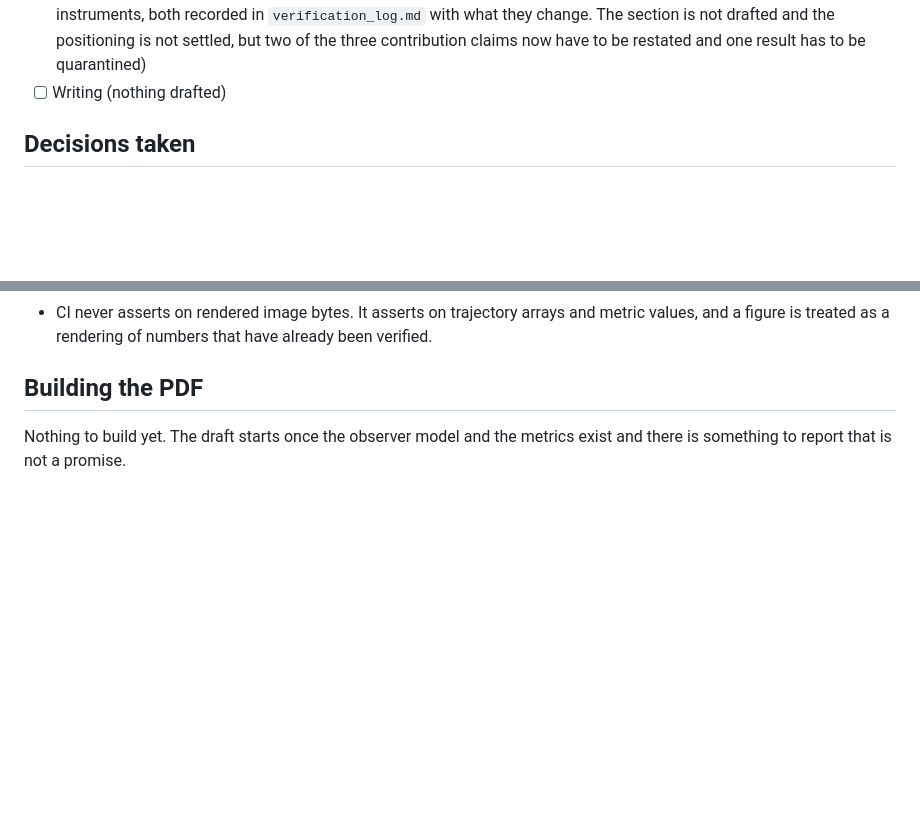
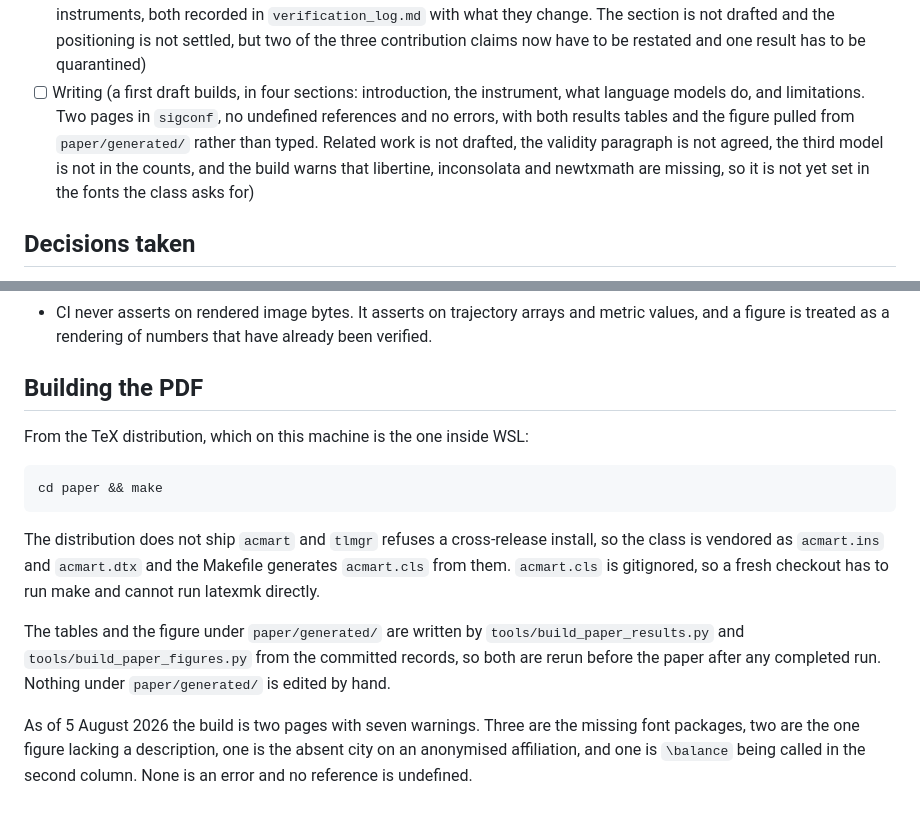
Before and after one commit to munawarkazmi/legible-motion-bench, a Markdown page: paper/STATUS.md, 2 parts joined by grey strips. Drawn GitHub-style; blank space fills up the shorter version.

Commit message:
The draft exists, so the status file should say what it is and what it still warns about

```diff
--- a/paper/STATUS.md
+++ b/paper/STATUS.md
@@ -73,7 +73,14 @@ inspected.
   `verification_log.md` with what they change. The section is not drafted
   and the positioning is not settled, but two of the three contribution
   claims now have to be restated and one result has to be quarantined)
-- [ ] Writing (nothing drafted)
+- [ ] Writing (a first draft builds, in four sections: introduction, the
+  instrument, what language models do, and limitations. Two pages in
+  `sigconf`, no undefined references and no errors, with both results
+  tables and the figure pulled from `paper/generated/` rather than typed.
+  Related work is not drafted, the validity paragraph is not agreed, the
+  third model is not in the counts, and the build warns that libertine,
+  inconsolata and newtxmath are missing, so it is not yet set in the
+  fonts the class asks for)
 
 ## Decisions taken
 
@@ -766,5 +773,23 @@ target for a full paper if a human validation study happens first.
 
 ## Building the PDF
 
-Nothing to build yet. The draft starts once the observer model and the
-metrics exist and there is something to report that is not a promise.
+From the TeX distribution, which on this machine is the one inside WSL:
+
+    cd paper && make
+
+The distribution does not ship `acmart` and `tlmgr` refuses a
+cross-release install, so the class is vendored as `acmart.ins` and
+`acmart.dtx` and the Makefile generates `acmart.cls` from them.
+`acmart.cls` is gitignored, so a fresh checkout has to run make and
+cannot run latexmk directly.
+
+The tables and the figure under `paper/generated/` are written by
+`tools/build_paper_results.py` and `tools/build_paper_figures.py` from
+the committed records, so both are rerun before the paper after any
+completed run. Nothing under `paper/generated/` is edited by hand.
+
+As of 5 August 2026 the build is two pages with seven warnings. Three are
+the missing font packages, two are the one figure lacking a description,
+one is the absent city on an anonymised affiliation, and one is
+`\balance` being called in the second column. None is an error and no
+reference is undefined.
```
